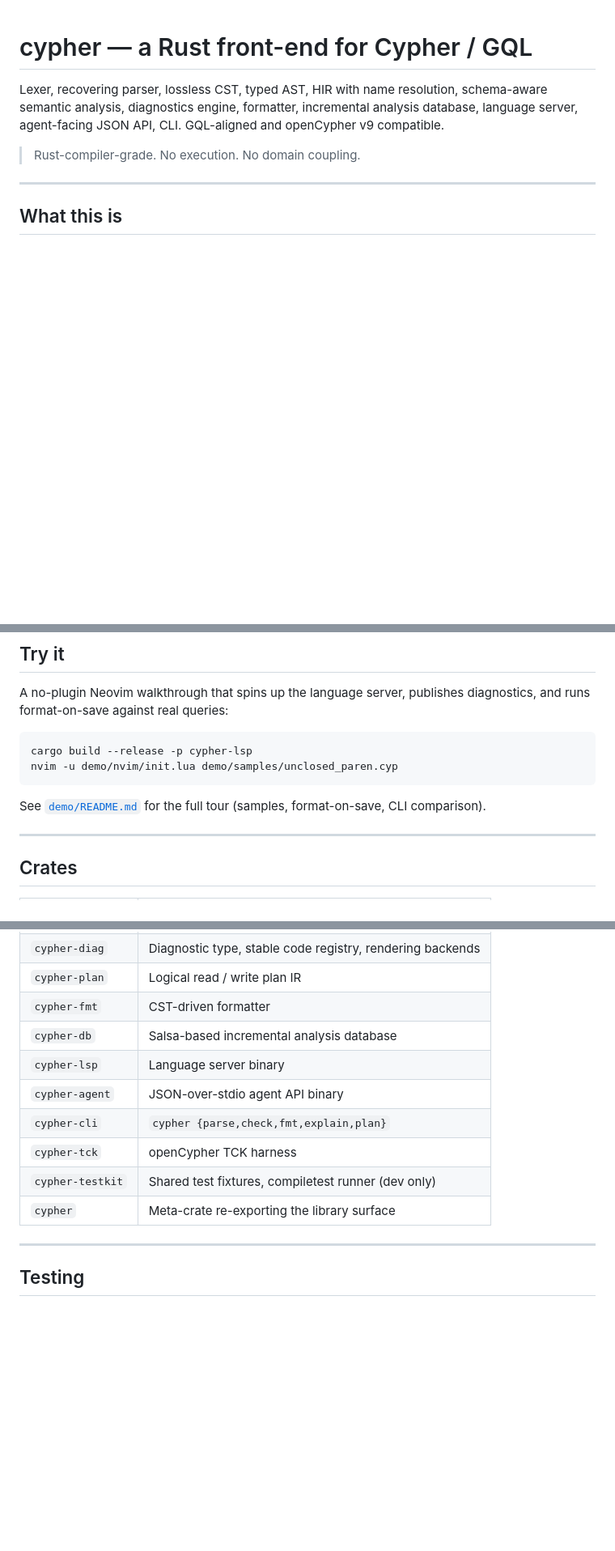
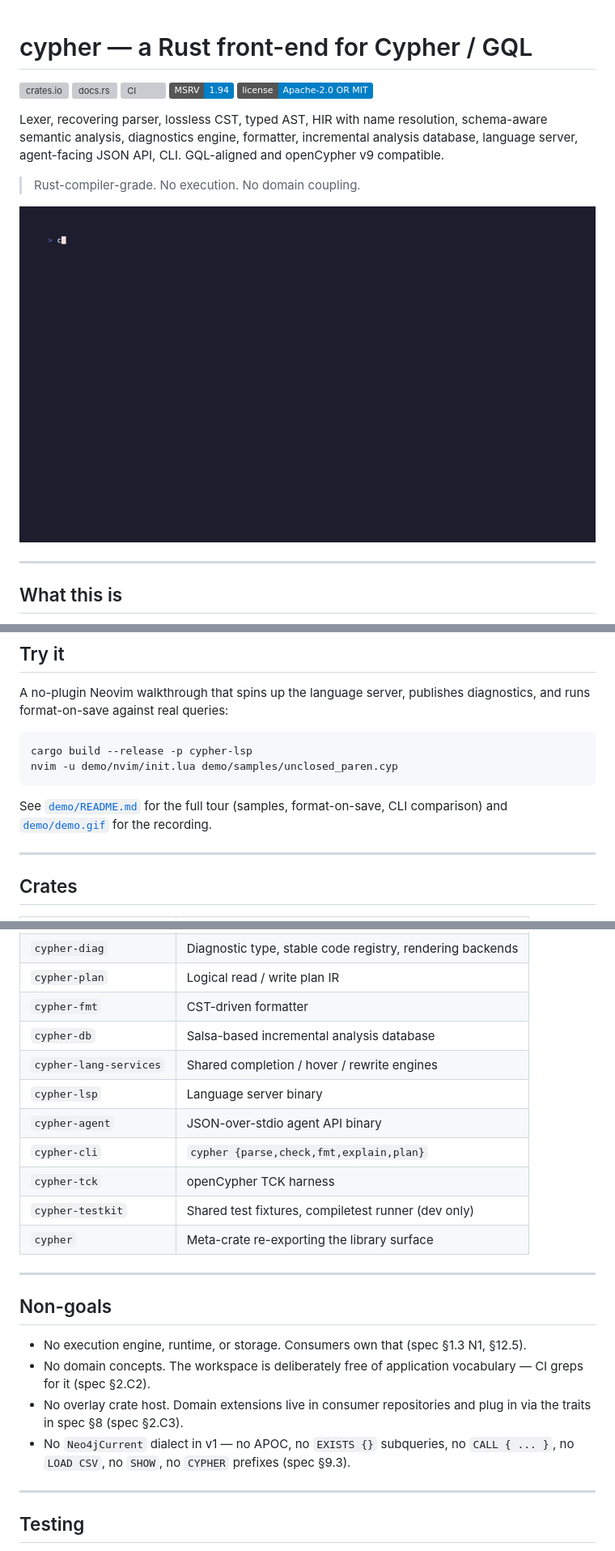
Before and after one commit to phall1/cyrs, a Markdown page: README.md, 3 parts joined by grey strips. Shown at 81% size. Drawn GitHub-style; badges without logos; blank space fills up the shorter version; grey boxes are pictures that could not be loaded.

````diff
--- a/README.md
+++ b/README.md
@@ -1,4 +1,10 @@
 # cypher — a Rust front-end for Cypher / GQL
+
+[![crates.io](https://img.shields.io/crates/v/cypher.svg)](https://crates.io/crates/cypher)
+[![docs.rs](https://img.shields.io/docsrs/cypher)](https://docs.rs/cypher)
+[![CI](https://github.com/phall1/cyrs/actions/workflows/ci.yml/badge.svg)](https://github.com/phall1/cyrs/actions/workflows/ci.yml)
+[![MSRV](https://img.shields.io/badge/MSRV-1.94-blue)](./rust-toolchain.toml)
+[![License: Apache-2.0 OR MIT](https://img.shields.io/badge/license-Apache--2.0%20OR%20MIT-blue.svg)](#license)
 
 Lexer, recovering parser, lossless CST, typed AST, HIR with name
 resolution, schema-aware semantic analysis, diagnostics engine,
@@ -6,6 +12,8 @@ formatter, incremental analysis database, language server, agent-facing
 JSON API, CLI. GQL-aligned and openCypher v9 compatible.
 
 > Rust-compiler-grade. No execution. No domain coupling.
+
+![cypher-lsp + nvim demo](./demo/demo.gif)
 
 ---
 
@@ -67,7 +115,8 @@ nvim -u demo/nvim/init.lua demo/samples/unclosed_paren.cyp
 ```
 
 See [`demo/README.md`](./demo/README.md) for the full tour (samples,
-format-on-save, CLI comparison).
+format-on-save, CLI comparison) and [`demo/demo.gif`](./demo/demo.gif)
+for the recording.
 
 ---
 
@@ -84,12 +133,27 @@ format-on-save, CLI comparison).
 | `cypher-plan`    | Logical read / write plan IR                                 |
 | `cypher-fmt`     | CST-driven formatter                                         |
 | `cypher-db`      | Salsa-based incremental analysis database                    |
+| `cypher-lang-services` | Shared completion / hover / rewrite engines            |
 | `cypher-lsp`     | Language server binary                                       |
 | `cypher-agent`   | JSON-over-stdio agent API binary                             |
 | `cypher-cli`     | `cypher {parse,check,fmt,explain,plan}`                      |
 | `cypher-tck`     | openCypher TCK harness                                       |
 | `cypher-testkit` | Shared test fixtures, compiletest runner (dev only)          |
 | `cypher`         | Meta-crate re-exporting the library surface                  |
+
+---
+
+## Non-goals
+
+- No execution engine, runtime, or storage. Consumers own that
+  (spec §1.3 N1, §12.5).
+- No domain concepts. The workspace is deliberately free of application
+  vocabulary — CI greps for it (spec §2.C2).
+- No overlay crate host. Domain extensions live in consumer repositories
+  and plug in via the traits in spec §8 (spec §2.C3).
+- No `Neo4jCurrent` dialect in v1 — no APOC, no `EXISTS {}` subqueries,
+  no `CALL { ... }`, no `LOAD CSV`, no `SHOW`, no `CYPHER` prefixes
+  (spec §9.3).
 
 ---
 
````
Also changed, not shown: other parts of README.md (+46 -1 lines).
